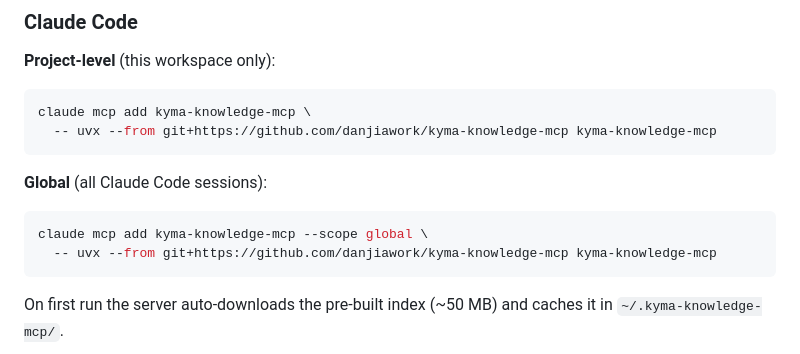
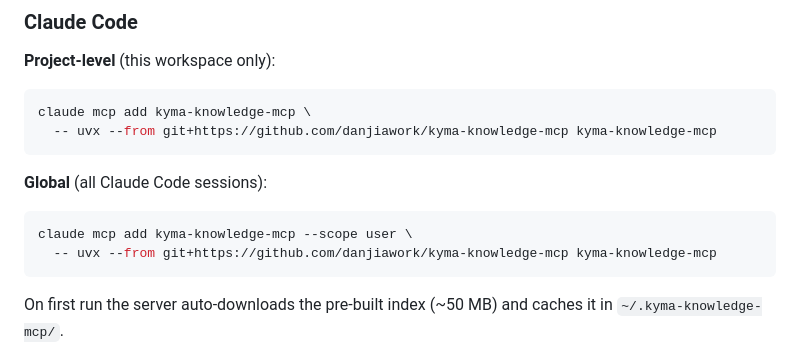
Before and after one commit to danjiawork/kyma-knowledge-mcp, a Markdown page: README.md, the part around the change. Drawn GitHub-style.

````diff
--- a/README.md
+++ b/README.md
@@ -20,7 +20,7 @@ claude mcp add kyma-knowledge-mcp \
 **Global** (all Claude Code sessions):
 
 ```bash
-claude mcp add kyma-knowledge-mcp --scope global \
+claude mcp add kyma-knowledge-mcp --scope user \
   -- uvx --from git+https://github.com/danjiawork/kyma-knowledge-mcp kyma-knowledge-mcp
 ```
 
````
